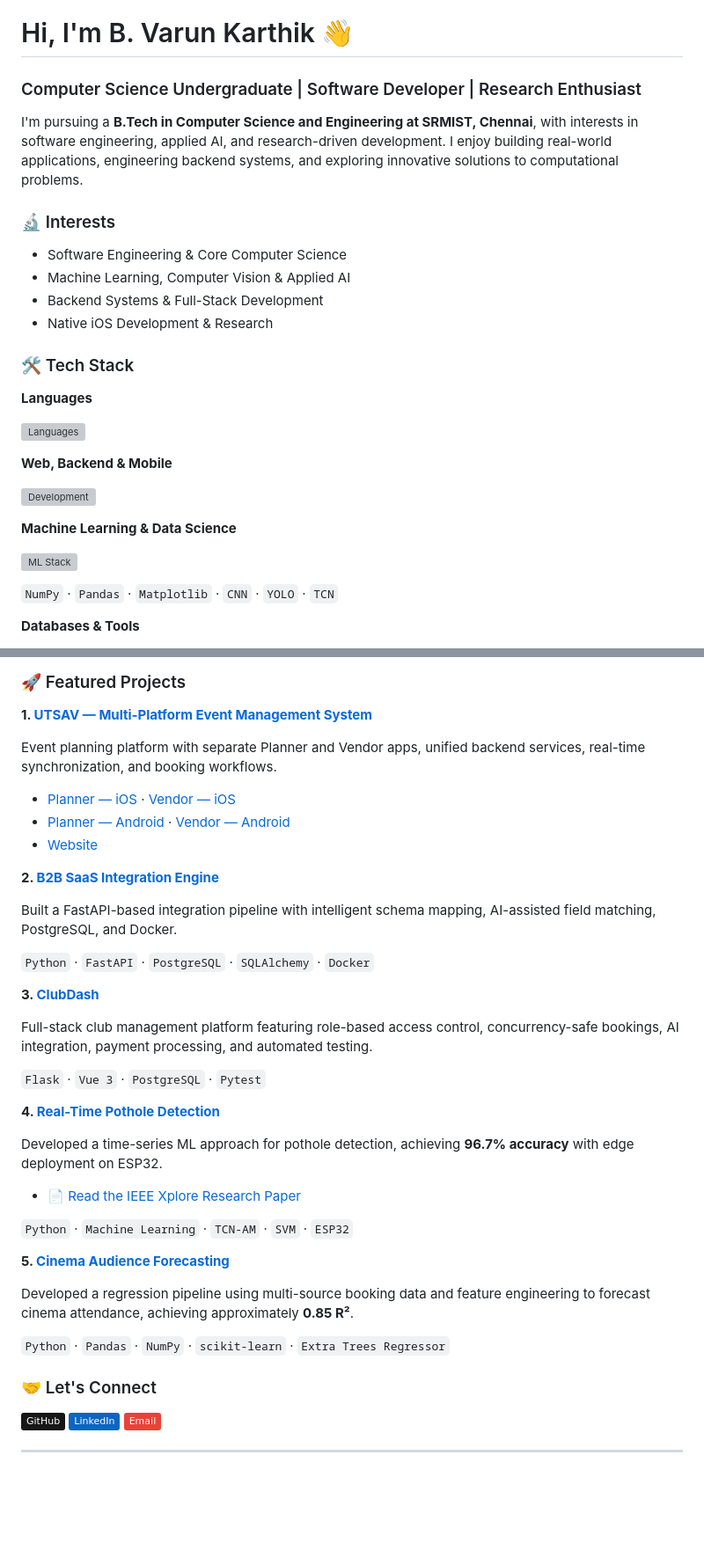
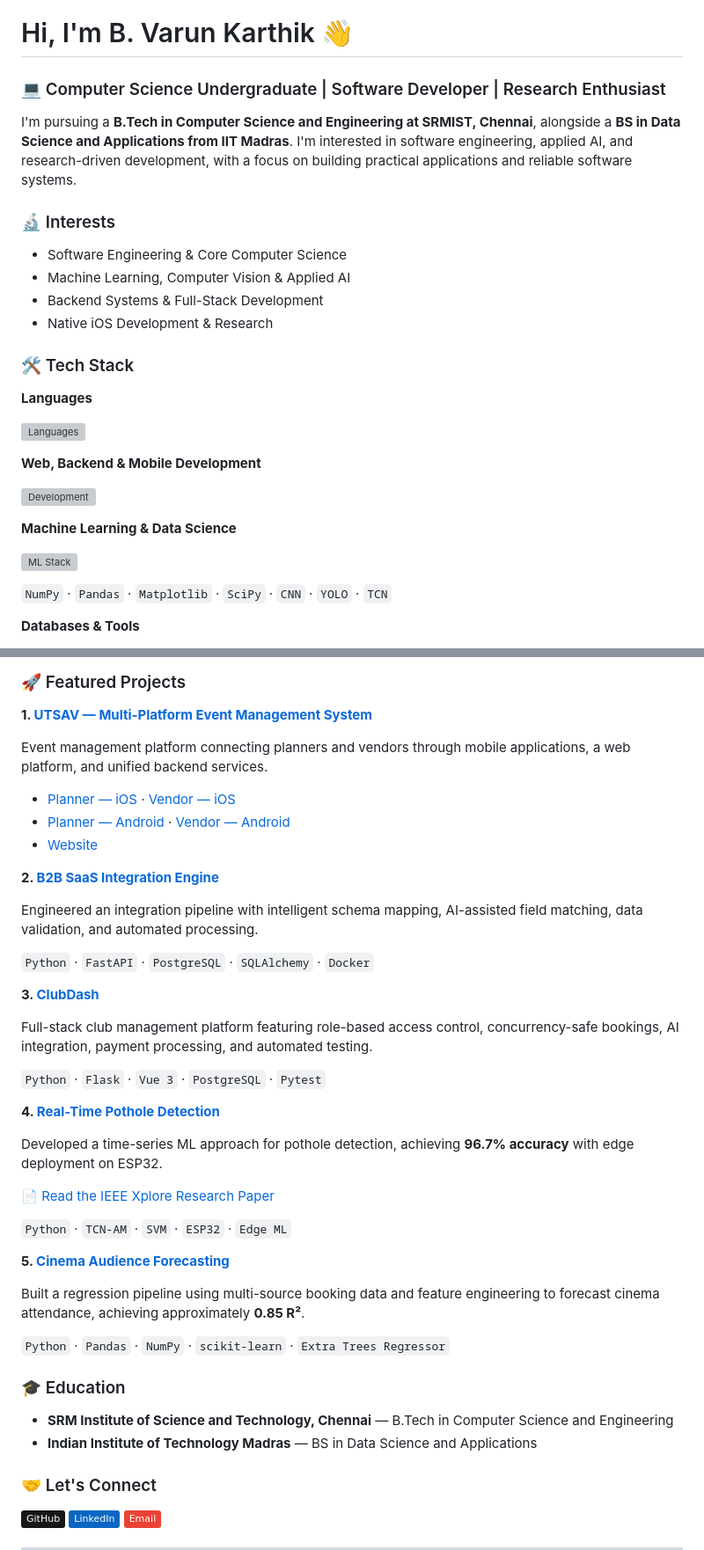
Before and after one commit to VarunKarthikB-18/VarunKarthikB-18, a Markdown page: README.md, 2 parts joined by grey strips. Shown at 88% size. Drawn GitHub-style; badges without logos; blank space fills up the shorter version; grey boxes are pictures that could not be loaded.

```diff
--- a/README.md
+++ b/README.md
@@ -1,9 +1,9 @@
 
 # Hi, I'm B. Varun Karthik 👋
 
-### Computer Science Undergraduate | Software Developer | Research Enthusiast
+### 💻 Computer Science Undergraduate | Software Developer | Research Enthusiast
 
-I'm pursuing a **B.Tech in Computer Science and Engineering at SRMIST, Chennai**, with interests in software engineering, applied AI, and research-driven development. I enjoy building real-world applications, engineering backend systems, and exploring innovative solutions to computational problems.
+I'm pursuing a **B.Tech in Computer Science and Engineering at SRMIST, Chennai**, alongside a **BS in Data Science and Applications from IIT Madras**. I'm interested in software engineering, applied AI, and research-driven development, with a focus on building practical applications and reliable software systems.
 
 ### 🔬 Interests
 - Software Engineering & Core Computer Science
@@ -19,5 +19,5 @@ I'm pursuing a **B.Tech in Computer Science and Engineering at SRMIST, Chennai**
 
-**Web, Backend & Mobile**
+**Web, Backend & Mobile Development**
 
 ![Development](https://skillicons.dev/icons?i=react,nodejs,fastapi,flask,html,css,supabase)
 
@@ -25,7 +25,7 @@ I'm pursuing a **B.Tech in Computer Science and Engineering at SRMIST, Chennai**
 
 ![ML Stack](https://skillicons.dev/icons?i=pytorch,tensorflow,opencv,sklearn)
 
-`NumPy` · `Pandas` · `Matplotlib` · `CNN` · `YOLO` · `TCN`
+`NumPy` · `Pandas` · `Matplotlib` · `SciPy` · `CNN` · `YOLO` · `TCN`
 
 **Databases & Tools**
 
@@ -37,7 +37,7 @@ I'm pursuing a **B.Tech in Computer Science and Engineering at SRMIST, Chennai**
 
 **1. [UTSAV — Multi-Platform Event Management System](https://utsav-web-zeta.vercel.app/)**
 
-Event planning platform with separate Planner and Vendor apps, unified backend services, real-time synchronization, and booking workflows.
+Event management platform connecting planners and vendors through mobile applications, a web platform, and unified backend services.
 
 - [Planner — iOS](https://apps.apple.com/us/app/utsaveventplanner/id6759706059) · [Vendor — iOS](https://apps.apple.com/in/app/utsavvendor/id6759786273)
 - [Planner — Android](https://play.google.com/store/apps/details?id=com.utsavplanner.app) · [Vendor — Android](https://play.google.com/store/apps/details?id=com.utsav.vendor)
@@ -45,7 +45,7 @@ Event planning platform with separate Planner and Vendor apps, unified backend s
 
 **2. [B2B SaaS Integration Engine](https://github.com/VarunKarthikB-18/Automated-SaaS-B2B-Integration-Engine)**
 
-Built a FastAPI-based integration pipeline with intelligent schema mapping, AI-assisted field matching, PostgreSQL, and Docker.
+Engineered an integration pipeline with intelligent schema mapping, AI-assisted field matching, data validation, and automated processing.
 
 `Python` · `FastAPI` · `PostgreSQL` · `SQLAlchemy` · `Docker`
 
@@ -53,21 +53,26 @@ Built a FastAPI-based integration pipeline with intelligent schema mapping, AI-a
 
 Full-stack club management platform featuring role-based access control, concurrency-safe bookings, AI integration, payment processing, and automated testing.
 
-`Flask` · `Vue 3` · `PostgreSQL` · `Pytest`
+`Python` · `Flask` · `Vue 3` · `PostgreSQL` · `Pytest`
 
 **4. [Real-Time Pothole Detection](https://github.com/VarunKarthikB-18/Road_Pothole_Detection_And_Reporting_System)**
 
 Developed a time-series ML approach for pothole detection, achieving **96.7% accuracy** with edge deployment on ESP32.
 
-- 📄 [Read the IEEE Xplore Research Paper](https://ieeexplore.ieee.org/document/11504540)
+📄 [Read the IEEE Xplore Research Paper](https://ieeexplore.ieee.org/document/11504540)
 
-`Python` · `Machine Learning` · `TCN-AM` · `SVM` · `ESP32`
+`Python` · `TCN-AM` · `SVM` · `ESP32` · `Edge ML`
 
 **5. [Cinema Audience Forecasting](https://github.com/VarunKarthikB-18/Cinema-Audience-Forecasting-challenge)**
 
-Developed a regression pipeline using multi-source booking data and feature engineering to forecast cinema attendance, achieving approximately **0.85 R²**.
+Built a regression pipeline using multi-source booking data and feature engineering to forecast cinema attendance, achieving approximately **0.85 R²**.
 
 `Python` · `Pandas` · `NumPy` · `scikit-learn` · `Extra Trees Regressor`
+
+### 🎓 Education
+
+- **SRM Institute of Science and Technology, Chennai** — B.Tech in Computer Science and Engineering
+- **Indian Institute of Technology Madras** — BS in Data Science and Applications
 
 ### 🤝 Let's Connect
 
```
Also changed, not shown: other parts of README.md (+2 -2 lines).
